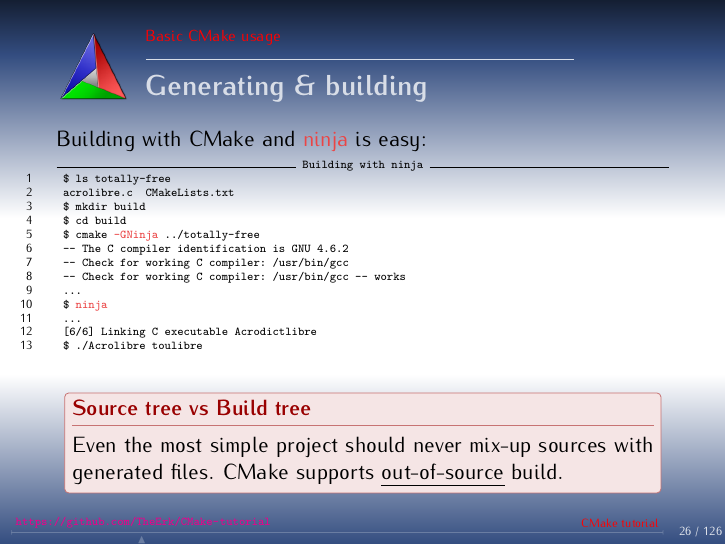
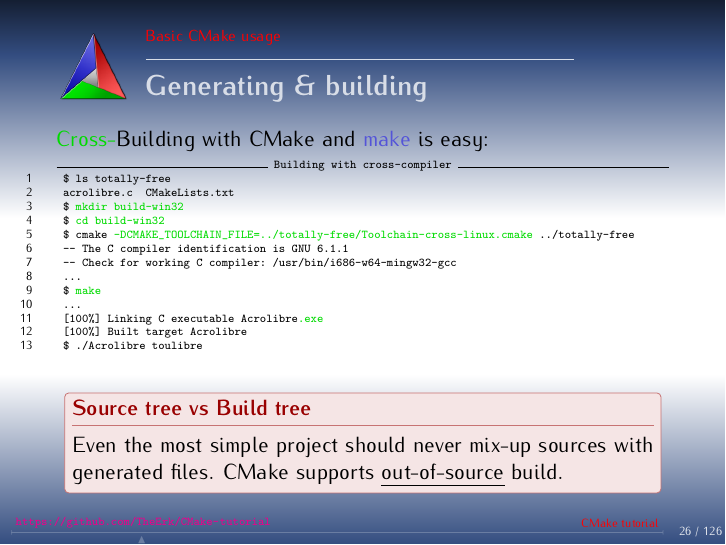
Before and after one commit to TheErk/CMake-tutorial, LaTeX slides (CMake-tutorial.tex): page 41 of 158 before the commit and page 42 of 159 after it. Compiled offline with pdfLaTeX.

Commit message:
Add cross-compiling example

```diff
--- a/CMake-tutorial.tex
+++ b/CMake-tutorial.tex
@@ -760,8 +760,8 @@ QtHelp file as well:\\
 \begin{Verbatim}[commandchars=\\\{\},fontsize=\tiny,numbers=left,frame=topline,label=Building with ninja]
  $ ls totally-free
  acrolibre.c  CMakeLists.txt
- $ mkdir build
- $ cd build
+ $ \textcolor{cmakered}{mkdir build-ninja}
+ $ \textcolor{cmakered}{cd build-ninja}
  $ cmake \textcolor{cmakered}{-GNinja} ../totally-free
  -- The C compiler identification is GNU 4.6.2
  -- Check for working C compiler: /usr/bin/gcc
@@ -774,11 +774,29 @@ QtHelp file as well:\\
 \end{Verbatim}
 }
 
+\defverbatim[colored]{\gencrosswin}{
+\begin{Verbatim}[commandchars=\\\{\},fontsize=\tiny,numbers=left,frame=topline,label=Building with cross-compiler]
+ $ ls totally-free
+ acrolibre.c  CMakeLists.txt
+ $ \textcolor{cmakegreen}{mkdir build-win32}
+ $ \textcolor{cmakegreen}{cd build-win32}
+ $ cmake \textcolor{cmakegreen}{-DCMAKE_TOOLCHAIN_FILE=../totally-free/Toolchain-cross-linux.cmake} ../totally-free
+ -- The C compiler identification is GNU 6.1.1
+ -- Check for working C compiler: /usr/bin/i686-w64-mingw32-gcc
+ ...
+ $ \textcolor{cmakegreen}{make}
+ ...
+ [100%] Linking C executable Acrolibre\textcolor{cmakegreen}{.exe}
+ [100%] Built target Acrolibre
+ $ ./Acrolibre toulibre
+\end{Verbatim}
+}
+
 \begin{frame}[fragile]
 \frametitle{Generating \& building}
-Building with CMake and \only<1>{\textcolor{cmakeblue}{make}}\only<2>{\textcolor{cmakered}{ninja}} is easy:
+\only<3>{\textcolor{cmakegreen}{Cross-}}Building with CMake and \only<1,3>{\textcolor{cmakeblue}{make}}\only<2>{\textcolor{cmakered}{ninja}} is easy:
 \begin{center}
-\only<1>{\genmake}\only<2>{\genninja}
+\only<1>{\genmake}\only<2>{\genninja}\only<3>{\gencrosswin}
 \end{center}
 \onslide<1->{
 \begin{alertblock}{Source tree vs Build tree}
```
